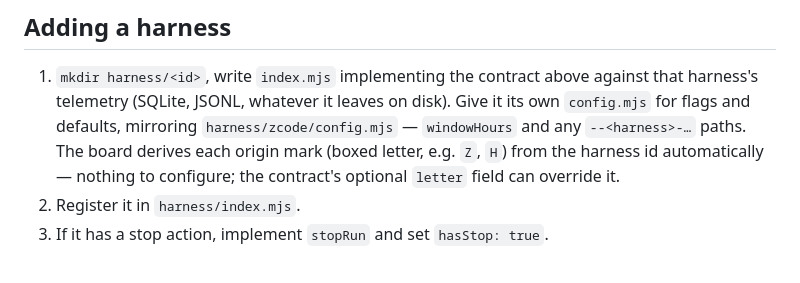
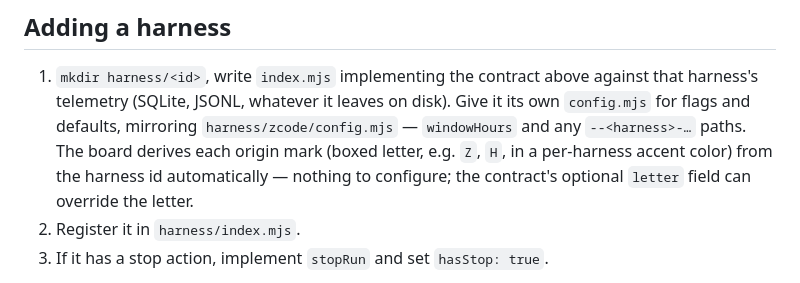
Before and after one commit to ahaqqu/AgenQ, a Markdown page: harness/README.md, the part around the change. Drawn GitHub-style.

```diff
--- a/harness/README.md
+++ b/harness/README.md
@@ -89,9 +89,9 @@ registry only namespaces them.
    against that harness's telemetry (SQLite, JSONL, whatever it leaves on
    disk). Give it its own `config.mjs` for flags and defaults, mirroring
    `harness/zcode/config.mjs` — `windowHours` and any `--<harness>-…` paths.
-   The board derives each origin mark (boxed letter, e.g. `Z`, `H`) from the
-   harness id automatically — nothing to configure; the contract's optional
-   `letter` field can override it.
+   The board derives each origin mark (boxed letter, e.g. `Z`, `H`, in a
+   per-harness accent color) from the harness id automatically — nothing to
+   configure; the contract's optional `letter` field can override the letter.
 2. Register it in `harness/index.mjs`.
 3. If it has a stop action, implement `stopRun` and set `hasStop: true`.
 
```
Also changed, not shown: README.md (+3 -3 lines), docs/screenshot-conversation.png, docs/screenshot.png, 4 other files.
